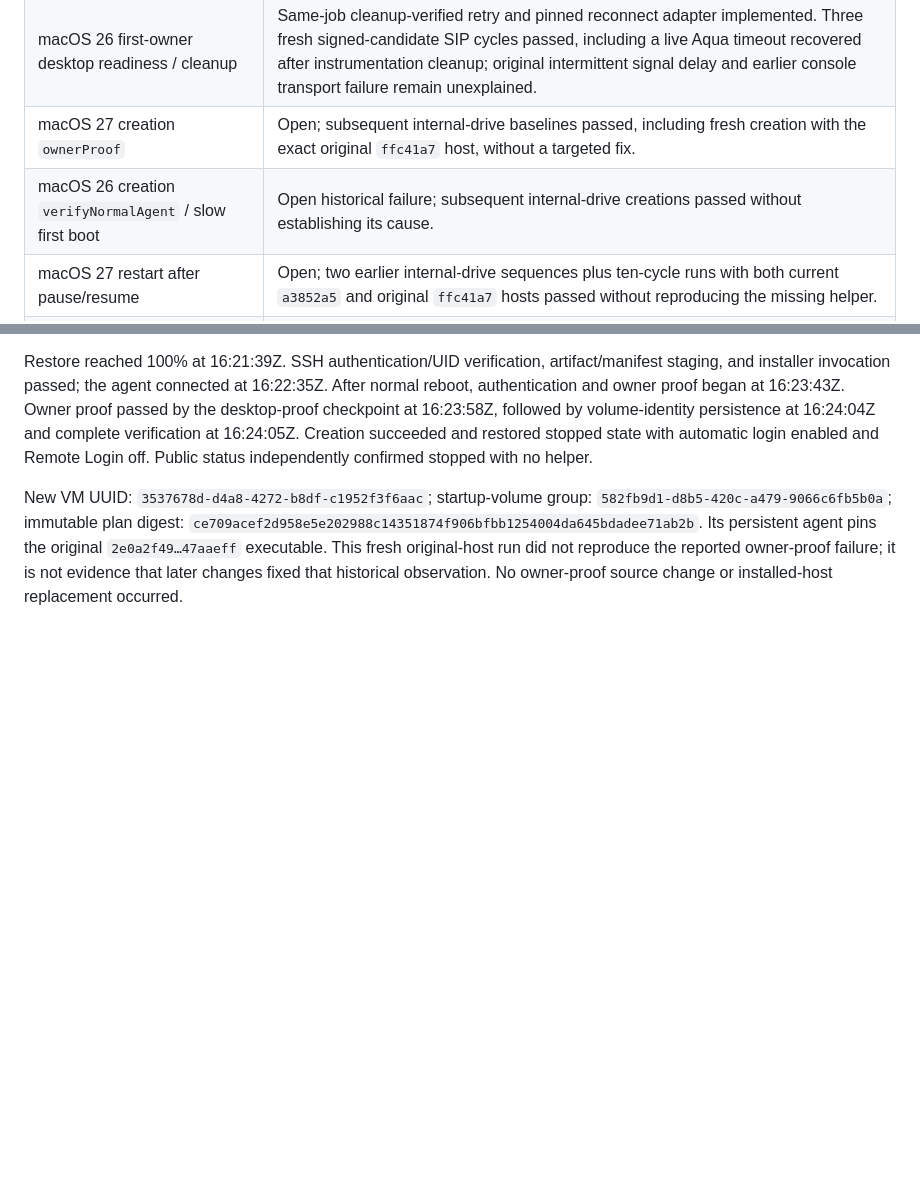
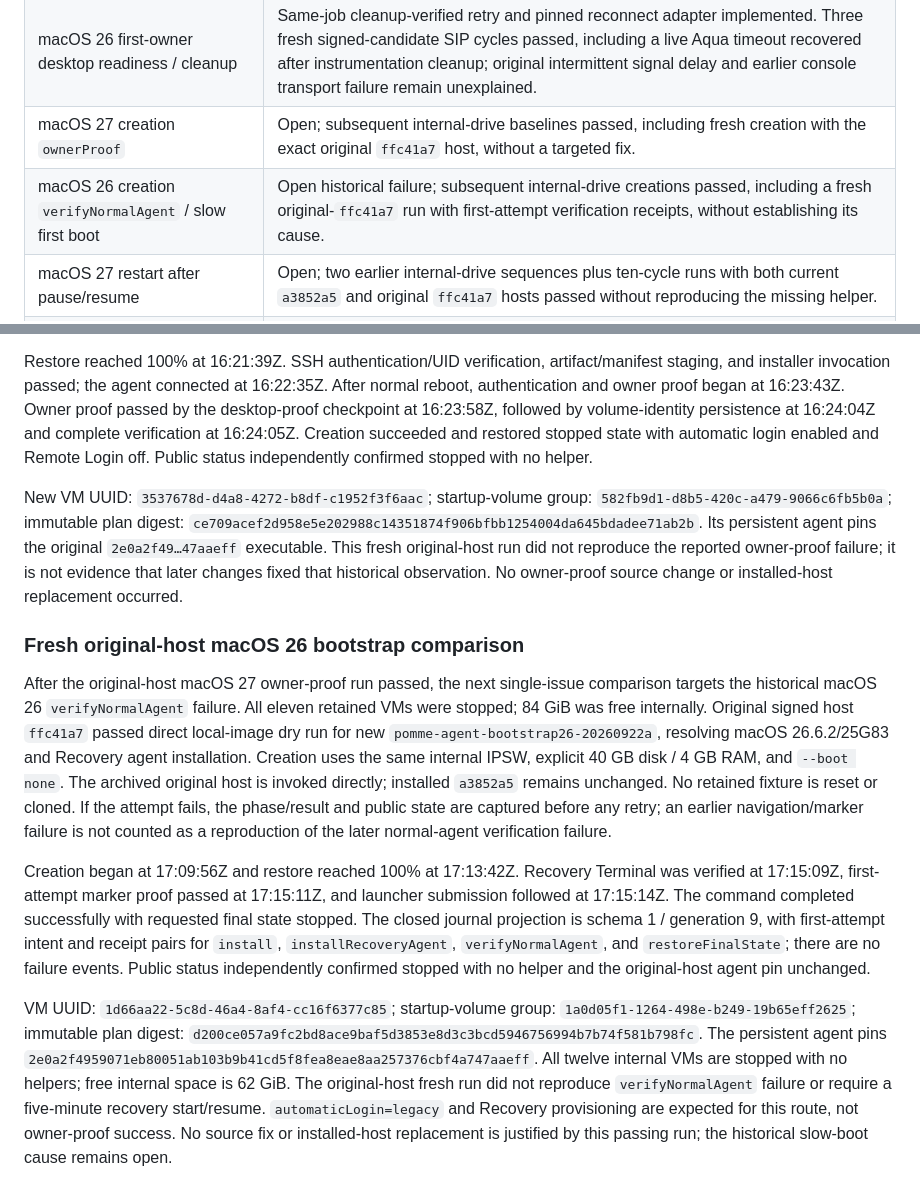
Before and after one commit to weswhet/pomme, a Markdown page: Docs/Issues/2026-09-22-live-cli-option-sweep.md, 2 parts joined by grey strips. GitHub-like rendering; blank space fills up the shorter version.

Commit message:
Record original-host macOS 26 normal-agent verification pass

```diff
--- a/Docs/Issues/2026-09-22-live-cli-option-sweep.md
+++ b/Docs/Issues/2026-09-22-live-cli-option-sweep.md
@@ -14,7 +14,7 @@ observations are recorded below; historical rows retain their original status.
 | Recovery Terminal marker recognition | Bounded prompt-punctuation and word-encoding/output-separation fixes validated; not a claim of universal OCR reliability. |
 | macOS 26 first-owner desktop readiness / cleanup | Same-job cleanup-verified retry and pinned reconnect adapter implemented. Three fresh signed-candidate SIP cycles passed, including a live Aqua timeout recovered after instrumentation cleanup; original intermittent signal delay and earlier console transport failure remain unexplained. |
 | macOS 27 creation `ownerProof` | Open; subsequent internal-drive baselines passed, including fresh creation with the exact original `ffc41a7` host, without a targeted fix. |
-| macOS 26 creation `verifyNormalAgent` / slow first boot | Open historical failure; subsequent internal-drive creations passed without establishing its cause. |
+| macOS 26 creation `verifyNormalAgent` / slow first boot | Open historical failure; subsequent internal-drive creations passed, including a fresh original-`ffc41a7` run with first-attempt verification receipts, without establishing its cause. |
 | macOS 27 restart after pause/resume | Open; two earlier internal-drive sequences plus ten-cycle runs with both current `a3852a5` and original `ffc41a7` hosts passed without reproducing the missing helper. |
 | Retained SIP private-PTY / pinned-authentication failures | Open historical observations; later successful security cycles do not establish their cause. |
 
@@ -1971,3 +1971,37 @@ Its persistent agent pins the original `2e0a2f49…47aaeff` executable. This
 fresh original-host run did not reproduce the reported owner-proof failure;
 it is not evidence that later changes fixed that historical observation.
 No owner-proof source change or installed-host replacement occurred.
+
+### Fresh original-host macOS 26 bootstrap comparison
+
+After the original-host macOS 27 owner-proof run passed, the next single-issue
+comparison targets the historical macOS 26 `verifyNormalAgent` failure. All
+eleven retained VMs were stopped; 84 GiB was free internally. Original signed
+host `ffc41a7` passed direct local-image dry run for new
+`pomme-agent-bootstrap26-20260922a`, resolving macOS 26.6.2/25G83 and Recovery
+agent installation. Creation uses the same internal IPSW, explicit 40 GB disk
+/ 4 GB RAM, and `--boot none`. The archived original host is invoked directly;
+installed `a3852a5` remains unchanged. No retained fixture is reset or cloned.
+If the attempt fails, the phase/result and public state are captured before
+any retry; an earlier navigation/marker failure is not counted as a reproduction
+of the later normal-agent verification failure.
+
+Creation began at 17:09:56Z and restore reached 100% at 17:13:42Z. Recovery
+Terminal was verified at 17:15:09Z, first-attempt marker proof passed at
+17:15:11Z, and launcher submission followed at 17:15:14Z. The command completed
+successfully with requested final state stopped. The closed journal projection
+is schema 1 / generation 9, with first-attempt intent and receipt pairs for
+`install`, `installRecoveryAgent`, `verifyNormalAgent`, and `restoreFinalState`;
+there are no failure events. Public status independently confirmed stopped
+with no helper and the original-host agent pin unchanged.
+
+VM UUID: `1d66aa22-5c8d-46a4-8af4-cc16f6377c85`; startup-volume group:
+`1a0d05f1-1264-498e-b249-19b65eff2625`; immutable plan digest:
+`d200ce057a9fc2bd8ace9baf5d3853e8d3c3bcd5946756994b7b74f581b798fc`.
+The persistent agent pins `2e0a2f4959071eb80051ab103b9b41cd5f8fea8eae8aa257376cbf4a747aaeff`.
+All twelve internal VMs are stopped with no helpers; free internal space is
+62 GiB. The original-host fresh run did not reproduce `verifyNormalAgent`
+failure or require a five-minute recovery start/resume. `automaticLogin=legacy`
+and Recovery provisioning are expected for this route, not owner-proof success.
+No source fix or installed-host replacement is justified by this passing run;
+the historical slow-boot cause remains open.
```
